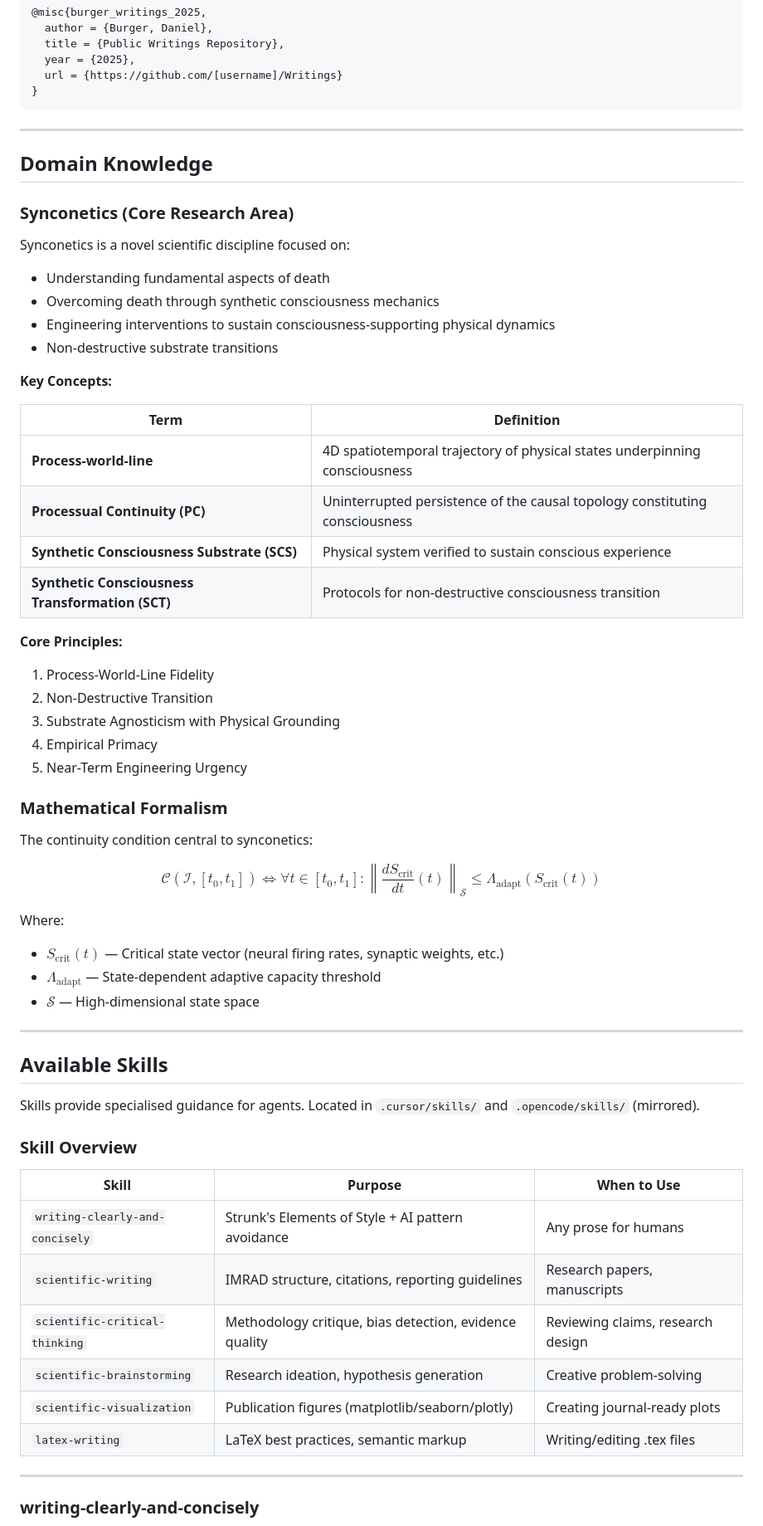
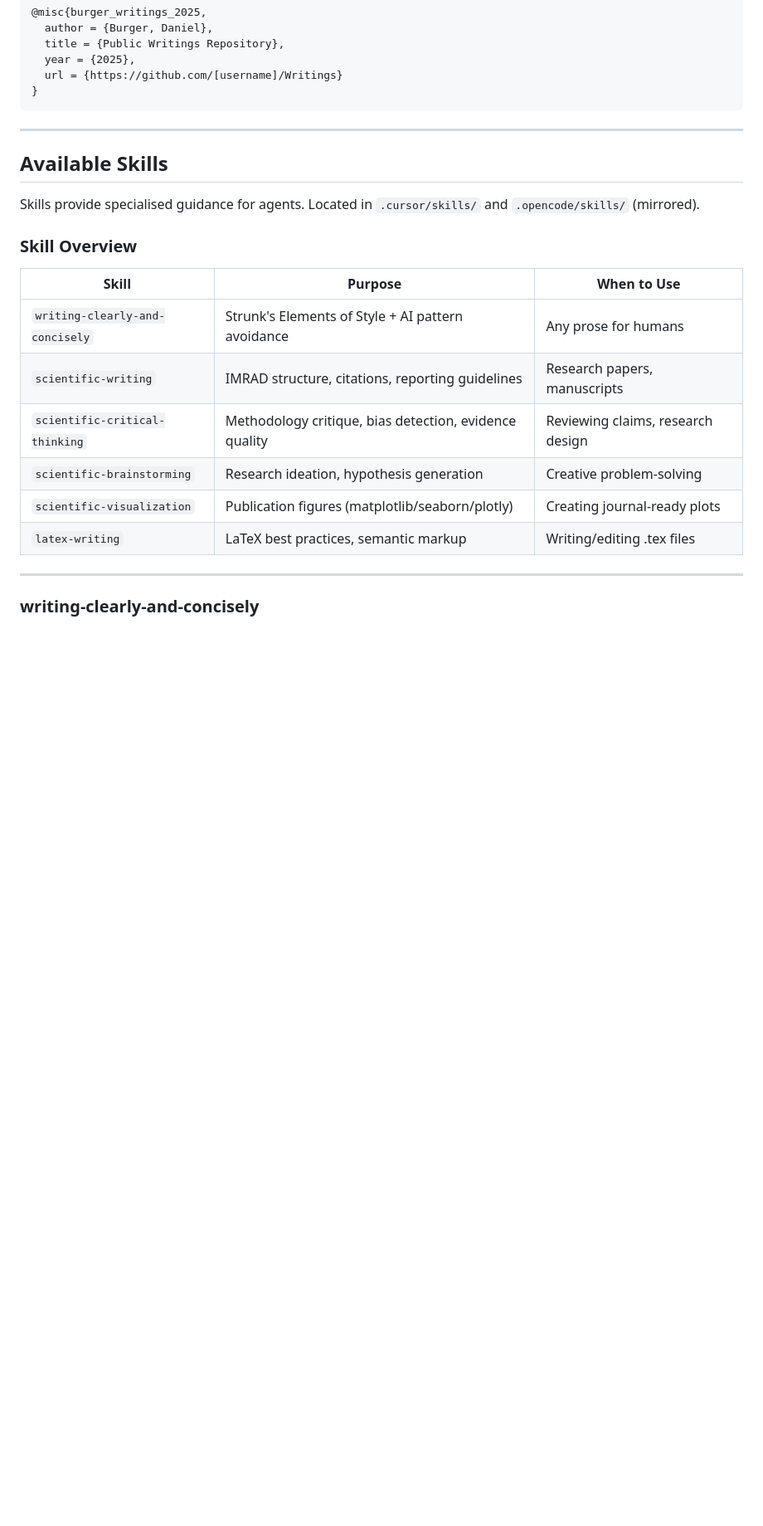
Before and after one commit to danburonline/public-writings, a Markdown page: AGENTS.md, the part around one of its changes. Shown at 83% size. GitHub-like rendering; blank space fills up the shorter version.

Commit message:
Remove domain knowledge from AGENTS.md (handled by Supermemory)
Synconetics definitions, key concepts, and mathematical formalism are now
stored in Supermemory rather than duplicated in the repository. This keeps
AGENTS.md focused on workspace-specific guidance (templates, conventions,
skills) while domain knowledge is managed centrally.

```diff
--- a/AGENTS.md
+++ b/AGENTS.md
@@ -385,62 +386,20 @@ When this work is cited:
 
 ---
 
-## Domain Knowledge
-
-### Synconetics (Core Research Area)
-
-Synconetics is a novel scientific discipline focused on:
-
-- Understanding fundamental aspects of death
-- Overcoming death through synthetic consciousness mechanics
-- Engineering interventions to sustain consciousness-supporting physical dynamics
-- Non-destructive substrate transitions
-
-**Key Concepts:**
-
-| Term                                             | Definition                                                                  |
-| ------------------------------------------------ | --------------------------------------------------------------------------- |
-| **Process-world-line**                           | 4D spatiotemporal trajectory of physical states underpinning consciousness  |
-| **Processual Continuity (PC)**                   | Uninterrupted persistence of the causal topology constituting consciousness |
-| **Synthetic Consciousness Substrate (SCS)**      | Physical system verified to sustain conscious experience                    |
-| **Synthetic Consciousness Transformation (SCT)** | Protocols for non-destructive consciousness transition                      |
-
-**Core Principles:**
-
-1. Process-World-Line Fidelity
-2. Non-Destructive Transition
-3. Substrate Agnosticism with Physical Grounding
-4. Empirical Primacy
-5. Near-Term Engineering Urgency
-
-### Mathematical Formalism
-
-The continuity condition central to synconetics:
-
-$$\mathcal{C}(\mathcal{I}, [t_0, t_1]) \iff \forall t \in [t_0, t_1] : \left\| \frac{dS_{\text{crit}}}{dt}(t) \right\|_{\mathcal{S}} \le \Lambda_{\text{adapt}}(S_{\text{crit}}(t))$$
-
-Where:
-
-- $S_{\text{crit}}(t)$ — Critical state vector (neural firing rates, synaptic weights, etc.)
-- $\Lambda_{\text{adapt}}$ — State-dependent adaptive capacity threshold
-- $\mathcal{S}$ — High-dimensional state space
-
----
-
 ## Available Skills
 
 Skills provide specialised guidance for agents. Located in `.cursor/skills/` and `.opencode/skills/` (mirrored).
 
 ### Skill Overview
 
-| Skill | Purpose | When to Use |
-|-------|---------|-------------|
-| `writing-clearly-and-concisely` | Strunk's Elements of Style + AI pattern avoidance | Any prose for humans |
-| `scientific-writing` | IMRAD structure, citations, reporting guidelines | Research papers, manuscripts |
-| `scientific-critical-thinking` | Methodology critique, bias detection, evidence quality | Reviewing claims, research design |
-| `scientific-brainstorming` | Research ideation, hypothesis generation | Creative problem-solving |
-| `scientific-visualization` | Publication figures (matplotlib/seaborn/plotly) | Creating journal-ready plots |
-| `latex-writing` | LaTeX best practices, semantic markup | Writing/editing .tex files |
+| Skill                           | Purpose                                                | When to Use                       |
+| ------------------------------- | ------------------------------------------------------ | --------------------------------- |
+| `writing-clearly-and-concisely` | Strunk's Elements of Style + AI pattern avoidance      | Any prose for humans              |
+| `scientific-writing`            | IMRAD structure, citations, reporting guidelines       | Research papers, manuscripts      |
+| `scientific-critical-thinking`  | Methodology critique, bias detection, evidence quality | Reviewing claims, research design |
+| `scientific-brainstorming`      | Research ideation, hypothesis generation               | Creative problem-solving          |
+| `scientific-visualization`      | Publication figures (matplotlib/seaborn/plotly)        | Creating journal-ready plots      |
+| `latex-writing`                 | LaTeX best practices, semantic markup                  | Writing/editing .tex files        |
 
 ---
 
```
Also changed, not shown: other parts of AGENTS.md (+43 -27 lines).
